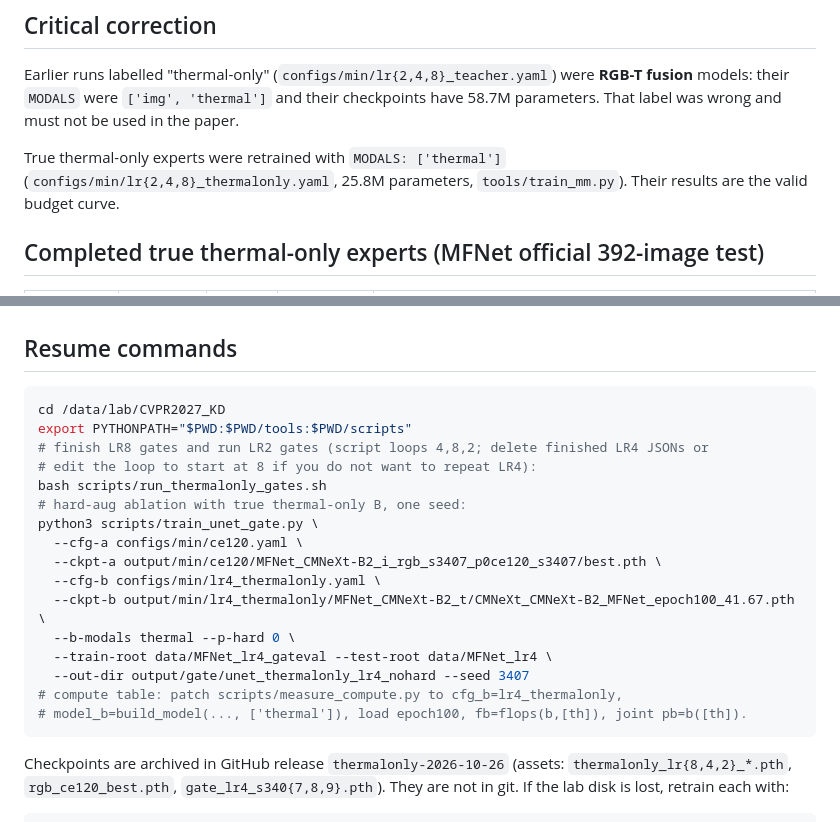
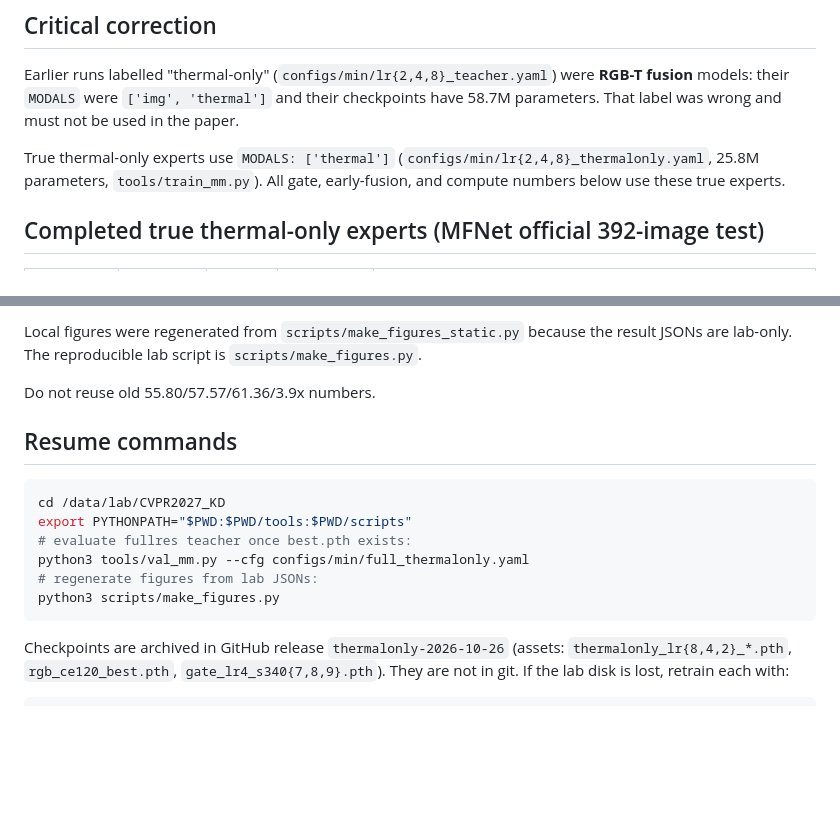
Before and after one commit to L218Y/CVPR2027_KD, a Markdown page: HANDOFF_LAB.md, 2 parts joined by grey strips. Rendered like a GitHub page; blank space fills up the shorter version.

Commit message:
docs: update lab handoff with final gate, compute, early-fusion and teacher results

````diff
--- a/HANDOFF_LAB.md
+++ b/HANDOFF_LAB.md
@@ -6,9 +6,9 @@ Earlier runs labelled "thermal-only" (`configs/min/lr{2,4,8}_teacher.yaml`) were
 **RGB-T fusion** models: their `MODALS` were `['img', 'thermal']` and their checkpoints
 have 58.7M parameters. That label was wrong and must not be used in the paper.
 
-True thermal-only experts were retrained with `MODALS: ['thermal']`
+True thermal-only experts use `MODALS: ['thermal']`
 (`configs/min/lr{2,4,8}_thermalonly.yaml`, 25.8M parameters, `tools/train_mm.py`).
-Their results are the valid budget curve.
+All gate, early-fusion, and compute numbers below use these true experts.
 
 ## Completed true thermal-only experts (MFNet official 392-image test)
 
@@ -58,23 +104,17 @@ remains defensible as a safety constraint, not an accuracy trick.
+Local figures were regenerated from `scripts/make_figures_static.py` because the result
+JSONs are lab-only. The reproducible lab script is `scripts/make_figures.py`.
+
+Do not reuse old 55.80/57.57/61.36/3.9x numbers.
 
 ## Resume commands
 
 ```bash
 cd /data/lab/CVPR2027_KD
 export PYTHONPATH="$PWD:$PWD/tools:$PWD/scripts"
-# finish LR8 gates and run LR2 gates (script loops 4,8,2; delete finished LR4 JSONs or
-# edit the loop to start at 8 if you do not want to repeat LR4):
-bash scripts/run_thermalonly_gates.sh
-# hard-aug ablation with true thermal-only B, one seed:
-python3 scripts/train_unet_gate.py \
-  --cfg-a configs/min/ce120.yaml \
-  --ckpt-a output/min/ce120/MFNet_CMNeXt-B2_i_rgb_s3407_p0ce120_s3407/best.pth \
-  --cfg-b configs/min/lr4_thermalonly.yaml \
-  --ckpt-b output/min/lr4_thermalonly/MFNet_CMNeXt-B2_t/CMNeXt_CMNeXt-B2_MFNet_epoch100_41.67.pth \
-  --b-modals thermal --p-hard 0 \
-  --train-root data/MFNet_lr4_gateval --test-root data/MFNet_lr4 \
-  --out-dir output/gate/unet_thermalonly_lr4_nohard --seed 3407
-# compute table: patch scripts/measure_compute.py to cfg_b=lr4_thermalonly,
-# model_b=build_model(..., ['thermal']), load epoch100, fb=flops(b,[th]), joint pb=b([th]).
+# evaluate fullres teacher once best.pth exists:
+python3 tools/val_mm.py --cfg configs/min/full_thermalonly.yaml
+# regenerate figures from lab JSONs:
+python3 scripts/make_figures.py
 ```
 
 Checkpoints are archived in GitHub release `thermalonly-2026-10-26` (assets:
````
Also changed, not shown: other parts of HANDOFF_LAB.md (+75 -29 lines).
